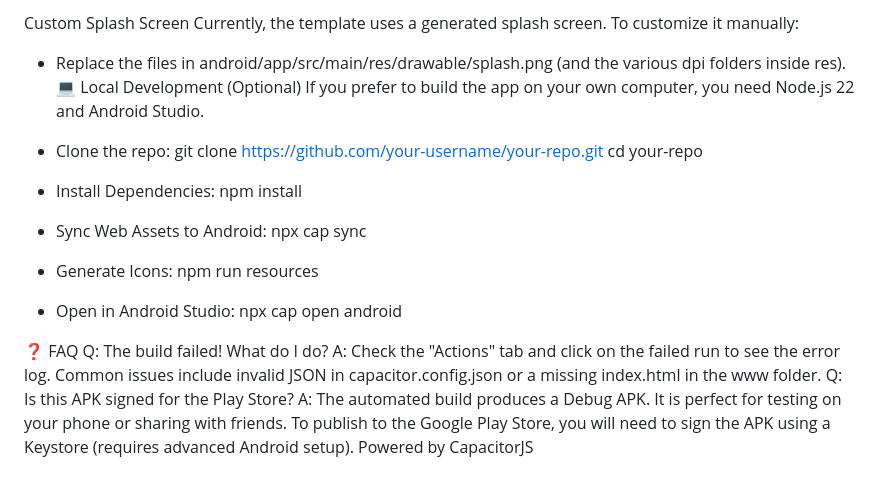
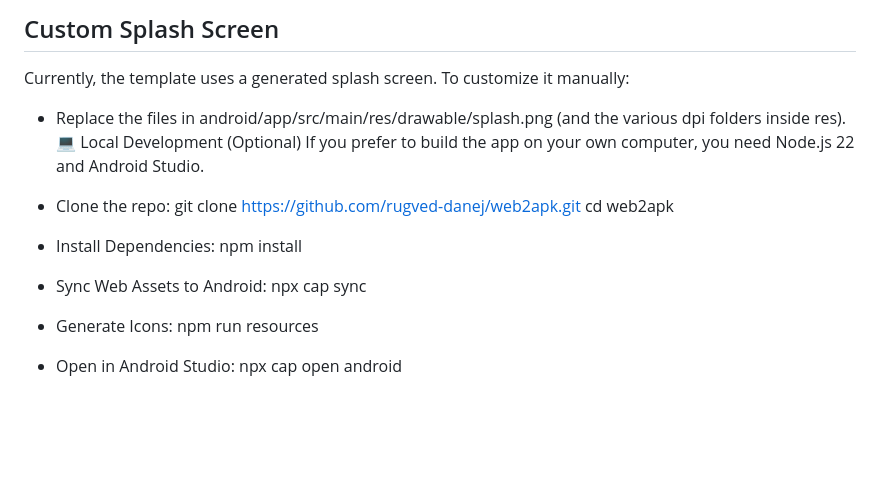
Before and after one commit to rugved-danej/web2apk, a Markdown page: README.md, the part around one of its changes. GitHub-like rendering; blank space fills up the shorter version.

Commit message:
Revise README with images and improved instructions
Updated README to enhance clarity and add visual elements.

````diff
--- a/README.md
+++ b/README.md
@@ -50,14 +61,14 @@ Example:
 <uses-permission android:name="android.permission.CAMERA" />
 <uses-permission android:name="android.permission.ACCESS_FINE_LOCATION" />
-
-Custom Splash Screen
+```
+## Custom Splash Screen
 Currently, the template uses a generated splash screen. To customize it manually:
  * Replace the files in android/app/src/main/res/drawable/splash.png (and the various dpi folders inside res).
 💻 Local Development (Optional)
 If you prefer to build the app on your own computer, you need Node.js 22 and Android Studio.
  * Clone the repo:
-   git clone [https://github.com/your-username/your-repo.git](https://github.com/your-username/your-repo.git)
-cd your-repo
+   git clone [https://github.com/rugved-danej/web2apk.git](https://github.com/rugved-danej/web2apk.git)
+cd web2apk
 
  * Install Dependencies:
    npm install
@@ -70,10 +81,3 @@ cd your-repo
 
  * Open in Android Studio:
    npx cap open android
-
-❓ FAQ
-Q: The build failed! What do I do?
-A: Check the "Actions" tab and click on the failed run to see the error log. Common issues include invalid JSON in capacitor.config.json or a missing index.html in the www folder.
-Q: Is this APK signed for the Play Store?
-A: The automated build produces a Debug APK. It is perfect for testing on your phone or sharing with friends. To publish to the Google Play Store, you will need to sign the APK using a Keystore (requires advanced Android setup).
-Powered by CapacitorJS
````
Also changed, not shown: other parts of README.md (+32 -21 lines).
